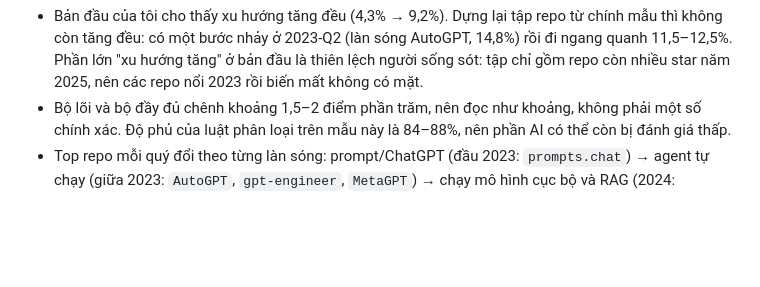
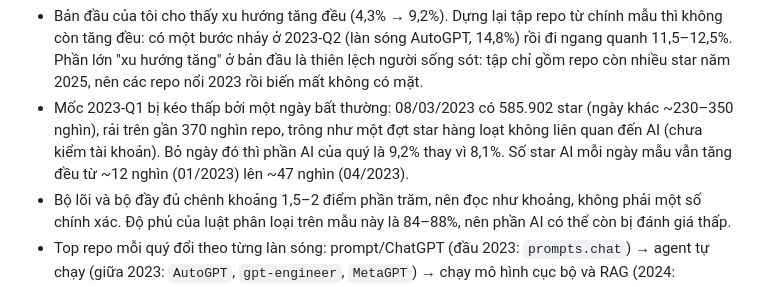
Before and after one commit to dtkhang05/gh-ai-radar, a Markdown page: docs/bai-viet.md, the part around the change. Drawn GitHub-style; blank space fills up the shorter version.

```diff
--- a/docs/bai-viet.md
+++ b/docs/bai-viet.md
@@ -72,6 +72,7 @@ Dự án học dữ liệu bắt đầu ngày 20/10/2026: dựng pipeline trên
 | 2024-Q4 | 11,7% | 9,8% | 9,2% |
 
 - Bản đầu của tôi cho thấy xu hướng tăng đều (4,3% → 9,2%). Dựng lại tập repo từ chính mẫu thì không còn tăng đều: có một bước nhảy ở 2023-Q2 (làn sóng AutoGPT, 14,8%) rồi đi ngang quanh 11,5–12,5%. Phần lớn "xu hướng tăng" ở bản đầu là thiên lệch người sống sót: tập chỉ gồm repo còn nhiều star năm 2025, nên các repo nổi 2023 rồi biến mất không có mặt.
+- Mốc 2023-Q1 bị kéo thấp bởi một ngày bất thường: 08/03/2023 có 585.902 star (ngày khác ~230–350 nghìn), rải trên gần 370 nghìn repo, trông như một đợt star hàng loạt không liên quan đến AI (chưa kiểm tài khoản). Bỏ ngày đó thì phần AI của quý là 9,2% thay vì 8,1%. Số star AI mỗi ngày mẫu vẫn tăng đều từ ~12 nghìn (01/2023) lên ~47 nghìn (04/2023).
 - Bộ lõi và bộ đầy đủ chênh khoảng 1,5–2 điểm phần trăm, nên đọc như khoảng, không phải một số chính xác. Độ phủ của luật phân loại trên mẫu này là 84–88%, nên phần AI có thể còn bị đánh giá thấp.
 - Top repo mỗi quý đổi theo từng làn sóng: prompt/ChatGPT (đầu 2023: `prompts.chat`) → agent tự chạy (giữa 2023: `AutoGPT`, `gpt-engineer`, `MetaGPT`) → chạy mô hình cục bộ và RAG (2024: `ollama`, `dify`, `LightRAG`).
 - Trong 215 repo có đỉnh ≥50 star/ngày mẫu ở 2023, 93% còn dưới nửa đỉnh sau một năm rưỡi (92% nếu dùng bộ lõi). Chỉ tính repo còn ≥30 star trong mẫu, nên không phải tỉ lệ repo AI chết.
```
Also changed, not shown: PLAN.md (+1 -1 lines).
